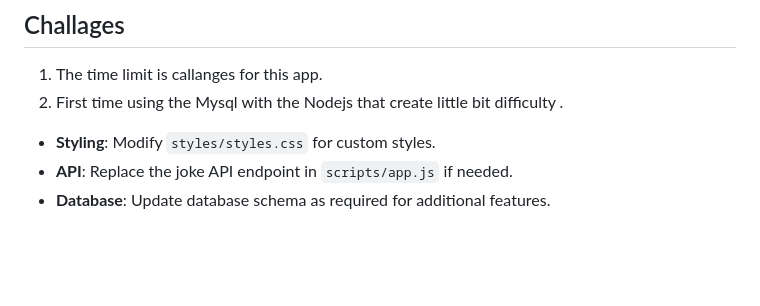
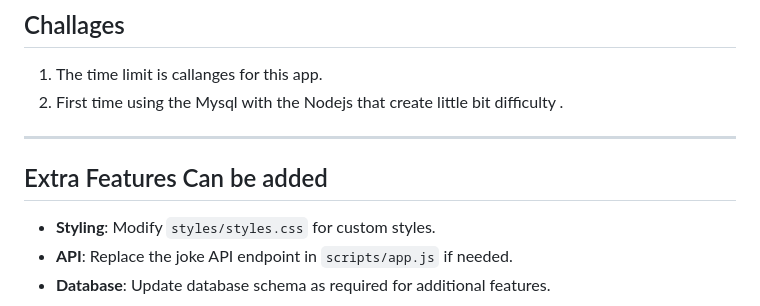
Before and after one commit to Ajaybipul/Project_Slashash, a Markdown page: README.md, the part around the change. GitHub-like rendering; blank space fills up the shorter version.

```diff
--- a/README.md
+++ b/README.md
@@ -126,6 +126,9 @@ The **Jokes App** is a web application that allows users to search for jokes, vi
 1. The time limit is callanges for this app.
 2. First time using the Mysql with the Nodejs that create little bit difficulty .
 
+---
+
+## Extra Features Can be added
 - **Styling**: Modify `styles/styles.css` for custom styles.
 - **API**: Replace the joke API endpoint in `scripts/app.js` if needed.
 - **Database**: Update database schema as required for additional features.
```
